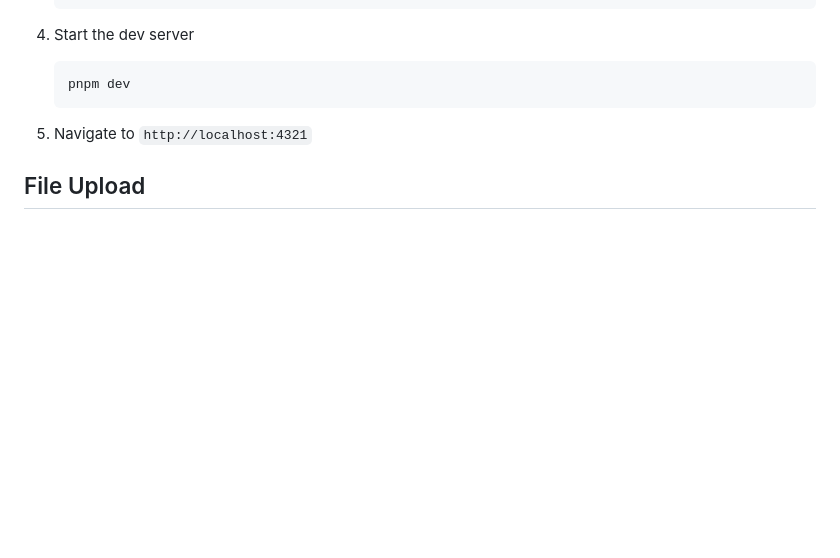
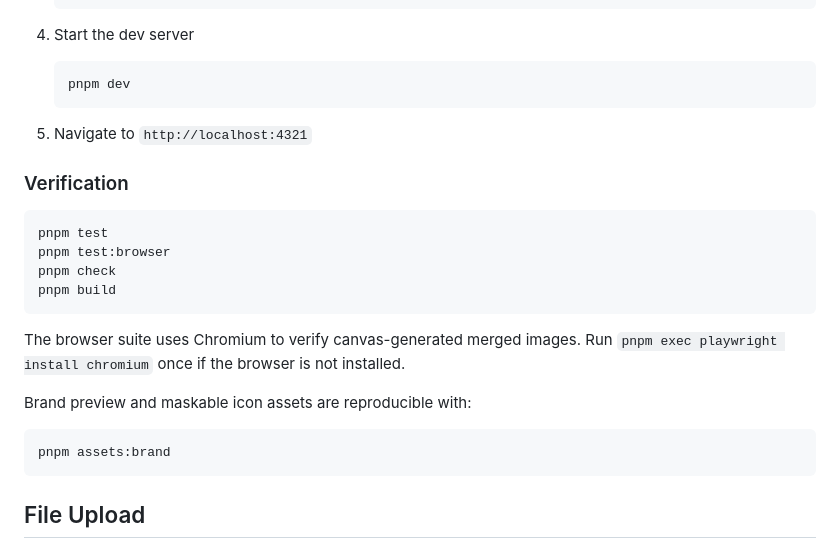
Before and after one commit to casungo/bereal-gdpr-explorer-zip, a Markdown page: README.md, the part around the change. Drawn GitHub-style; blank space fills up the shorter version.

````diff
--- a/README.md
+++ b/README.md
@@ -89,6 +89,24 @@ reopening the app.
 
 1. Navigate to `http://localhost:4321`
 
+### Verification
+
+```bash
+pnpm test
+pnpm test:browser
+pnpm check
+pnpm build
+```
+
+The browser suite uses Chromium to verify canvas-generated merged images. Run
+`pnpm exec playwright install chromium` once if the browser is not installed.
+
+Brand preview and maskable icon assets are reproducible with:
+
+```bash
+pnpm assets:brand
+```
+
 ## File Upload
 
 ### Getting Your BeReal Export
````
Also changed, not shown: CHANGELOG.md (added, +22 -0 lines), DESIGN.md (+2 -1 lines).
